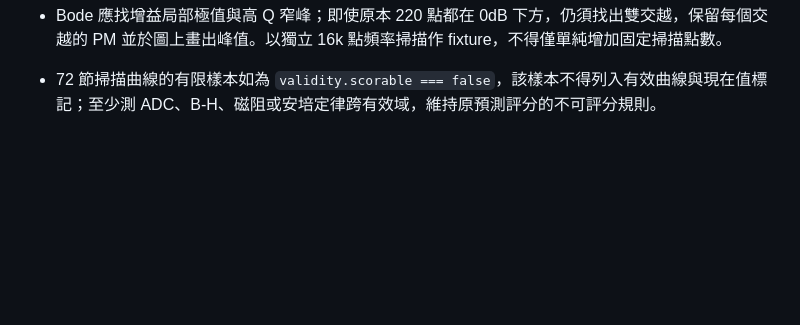
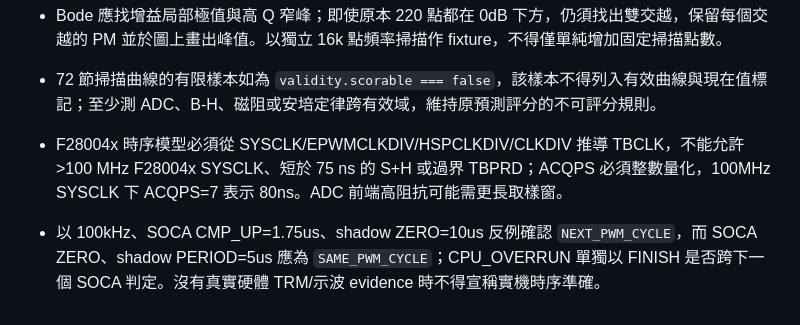
Before and after one commit to linwuyen/-EEHandouts, a Markdown page: REVIEW_ACCEPTANCE.md, the part around the change. Rendered like a GitHub page; blank space fills up the shorter version.

Commit message:
docs: add F28004x timing hardware acceptance criteria

```diff
--- a/REVIEW_ACCEPTANCE.md
+++ b/REVIEW_ACCEPTANCE.md
@@ -76,3 +76,6 @@
 
 - Bode 應找增益局部極值與高 Q 窄峰；即使原本 220 點都在 0dB 下方，仍須找出雙交越，保留每個交越的 PM 並於圖上畫出峰值。以獨立 16k 點頻率掃描作 fixture，不得僅單純增加固定掃描點數。
 - 72 節掃描曲線的有限樣本如為 `validity.scorable === false`，該樣本不得列入有效曲線與現在值標記；至少測 ADC、B-H、磁阻或安培定律跨有效域，維持原預測評分的不可評分規則。
+
+- F28004x 時序模型必須從 SYSCLK/EPWMCLKDIV/HSPCLKDIV/CLKDIV 推導 TBCLK，不能允許 >100 MHz F28004x SYSCLK、短於 75 ns 的 S+H 或過界 TBPRD；ACQPS 必須整數量化，100MHz SYSCLK 下 ACQPS=7 表示 80ns。ADC 前端高阻抗可能需更長取樣窗。
+- 以 100kHz、SOCA CMP_UP=1.75us、shadow ZERO=10us 反例確認 `NEXT_PWM_CYCLE`，而 SOCA ZERO、shadow PERIOD=5us 應為 `SAME_PWM_CYCLE`；CPU_OVERRUN 單獨以 FINISH 是否跨下一個 SOCA 判定。沒有真實硬體 TRM/示波 evidence 時不得宣稱實機時序準確。
```
